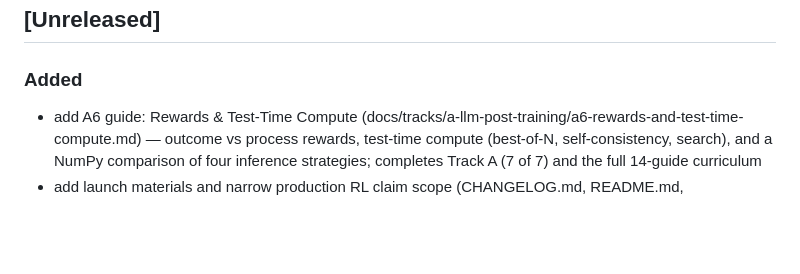
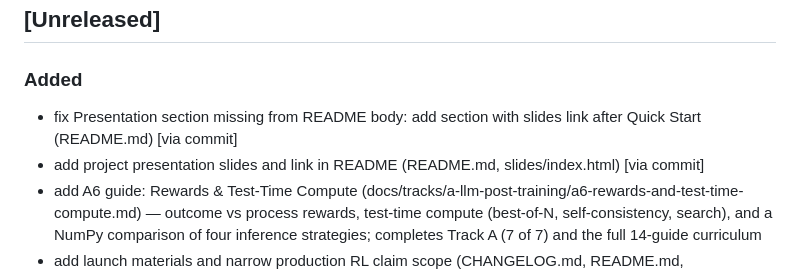
Before and after one commit to unixguru2k/rl-two-tracks, a Markdown page: CHANGELOG.md, the part around the change. Rendered like a GitHub page; blank space fills up the shorter version.

```diff
--- a/CHANGELOG.md
+++ b/CHANGELOG.md
@@ -9,6 +9,8 @@ and this project adheres to [Semantic Versioning](https://semver.org/spec/v2.0.0
 
 ### Added
 
+- fix Presentation section missing from README body: add section with slides link after Quick Start (README.md) [via commit]
+- add project presentation slides and link in README (README.md, slides/index.html) [via commit]
 - add A6 guide: Rewards & Test-Time Compute (docs/tracks/a-llm-post-training/a6-rewards-and-test-time-compute.md) — outcome vs process rewards, test-time compute (best-of-N, self-consistency, search), and a NumPy comparison of four inference strategies; completes Track A (7 of 7) and the full 14-guide curriculum
 - add launch materials and narrow production RL claim scope (CHANGELOG.md, README.md, docs/launch/claims.md, +2 more) [via commit]
 - add launch copy and claim receipts under `docs/launch/` — LinkedIn post, X thread, and a sourced note on the production-RL claim
```
Also changed, not shown: README.md (+10 -0 lines).
